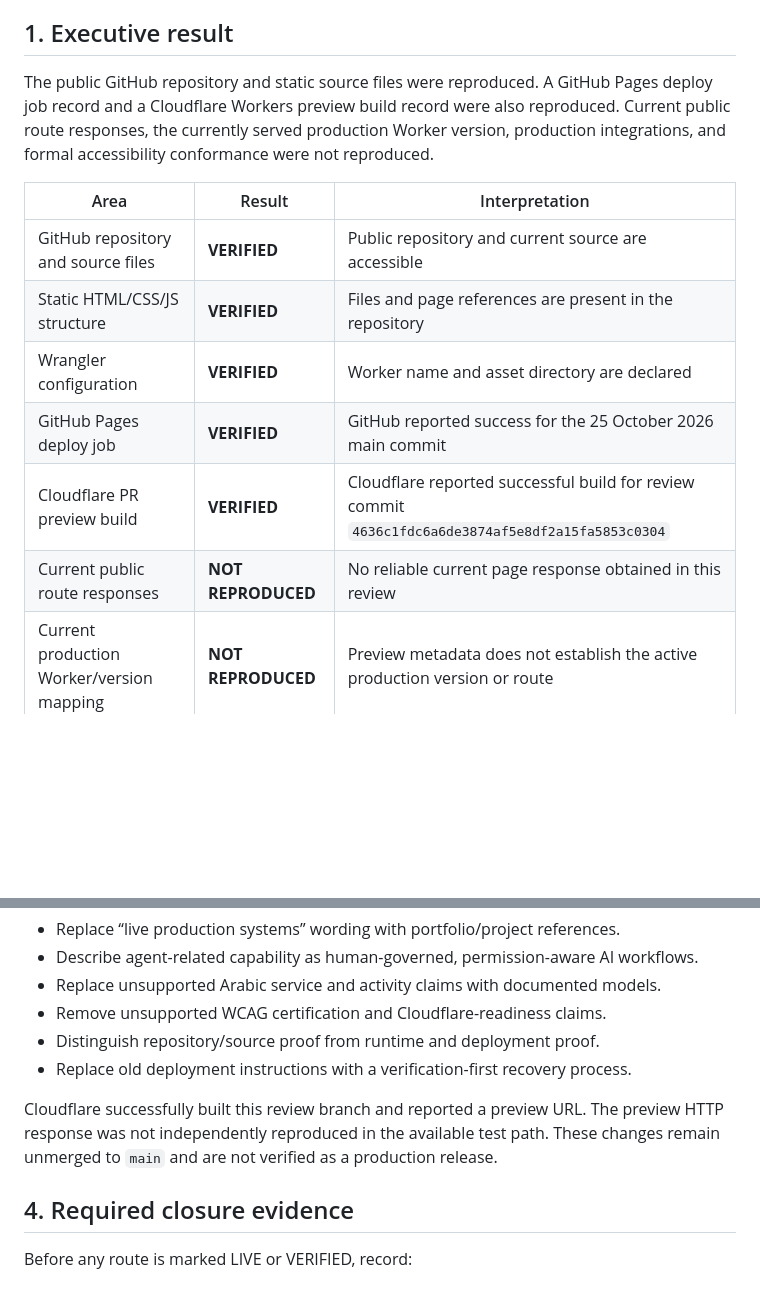
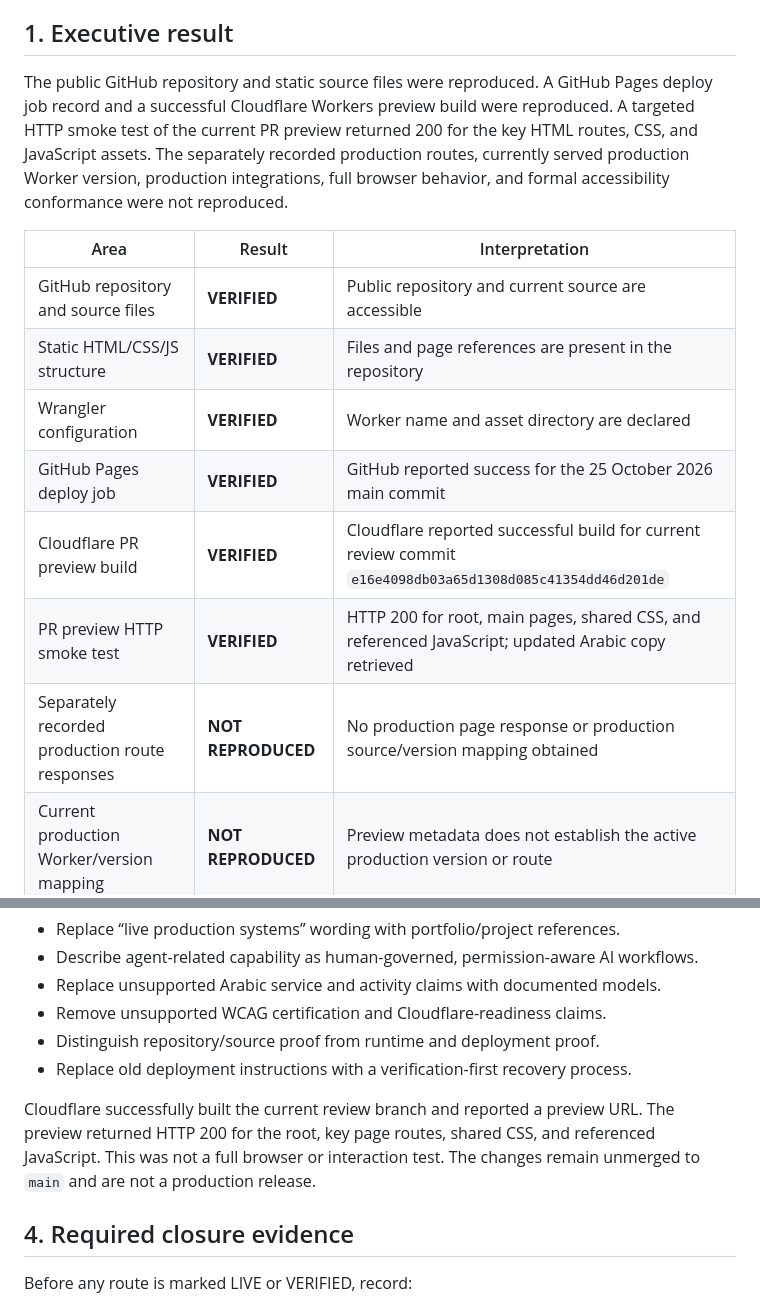
Before and after one commit to kayzjoel-hue/Kaizrug-os, a Markdown page: SIR.md, 2 parts joined by grey strips. Rendered like a GitHub page; blank space fills up the shorter version.

Commit message:
docs: record current preview smoke-test evidence

```diff
--- a/SIR.md
+++ b/SIR.md
@@ -6,7 +6,7 @@
 
 ## 1. Executive result
 
-The public GitHub repository and static source files were reproduced. A GitHub Pages deploy job record and a Cloudflare Workers preview build record were also reproduced. Current public route responses, the currently served production Worker version, production integrations, and formal accessibility conformance were not reproduced.
+The public GitHub repository and static source files were reproduced. A GitHub Pages deploy job record and a successful Cloudflare Workers preview build were reproduced. A targeted HTTP smoke test of the current PR preview returned 200 for the key HTML routes, CSS, and JavaScript assets. The separately recorded production routes, currently served production Worker version, production integrations, full browser behavior, and formal accessibility conformance were not reproduced.
 
 | Area | Result | Interpretation |
 |---|---|---|
@@ -14,8 +14,9 @@ The public GitHub repository and static source files were reproduced. A GitHub P
 | Static HTML/CSS/JS structure | **VERIFIED** | Files and page references are present in the repository |
 | Wrangler configuration | **VERIFIED** | Worker name and asset directory are declared |
 | GitHub Pages deploy job | **VERIFIED** | GitHub reported success for the 25 October 2026 main commit |
-| Cloudflare PR preview build | **VERIFIED** | Cloudflare reported successful build for review commit `4636c1fdc6a6de3874af5e8df2a15fa5853c0304` |
-| Current public route responses | **NOT REPRODUCED** | No reliable current page response obtained in this review |
+| Cloudflare PR preview build | **VERIFIED** | Cloudflare reported successful build for current review commit `e16e4098db03a65d1308d085c41354dd46d201de` |
+| PR preview HTTP smoke test | **VERIFIED** | HTTP 200 for root, main pages, shared CSS, and referenced JavaScript; updated Arabic copy retrieved |
+| Separately recorded production route responses | **NOT REPRODUCED** | No production page response or production source/version mapping obtained |
 | Current production Worker/version mapping | **NOT REPRODUCED** | Preview metadata does not establish the active production version or route |
 | Production automation / autonomous agents | **NOT CLAIMED** | No current execution proof was reproduced |
 | WCAG 2.1 AA conformance | **NOT CERTIFIED** | Source patterns are not a formal conformance audit |
@@ -41,7 +42,7 @@ The branch `fix/public-claims-and-docs-2026-11-07` contains proposed corrections
 - Distinguish repository/source proof from runtime and deployment proof.
 - Replace old deployment instructions with a verification-first recovery process.
 
-Cloudflare successfully built this review branch and reported a preview URL. The preview HTTP response was not independently reproduced in the available test path. These changes remain unmerged to `main` and are not verified as a production release.
+Cloudflare successfully built the current review branch and reported a preview URL. The preview returned HTTP 200 for the root, key page routes, shared CSS, and referenced JavaScript. This was not a full browser or interaction test. The changes remain unmerged to `main` and are not a production release.
 
 ## 4. Required closure evidence
 
```
